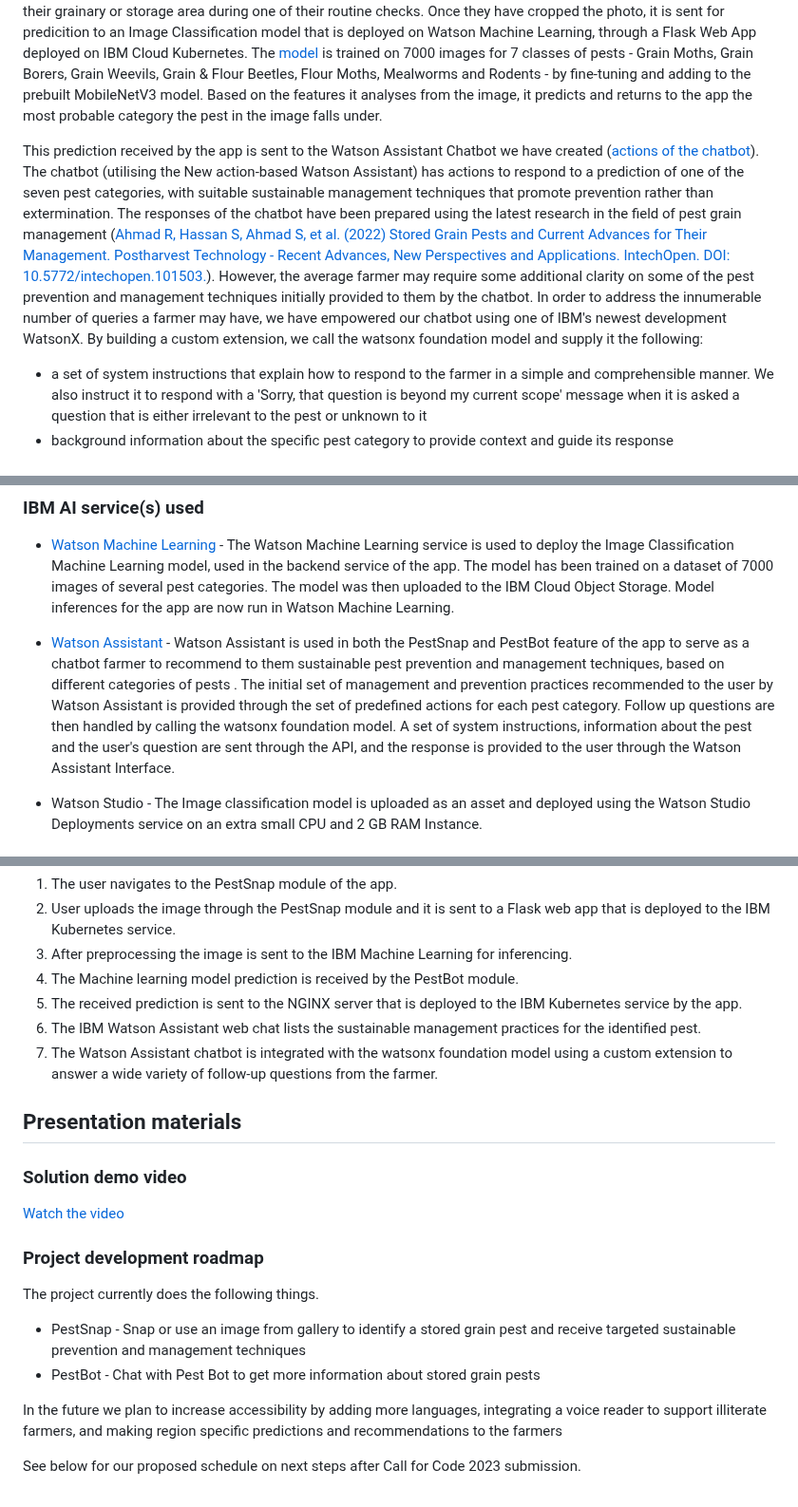
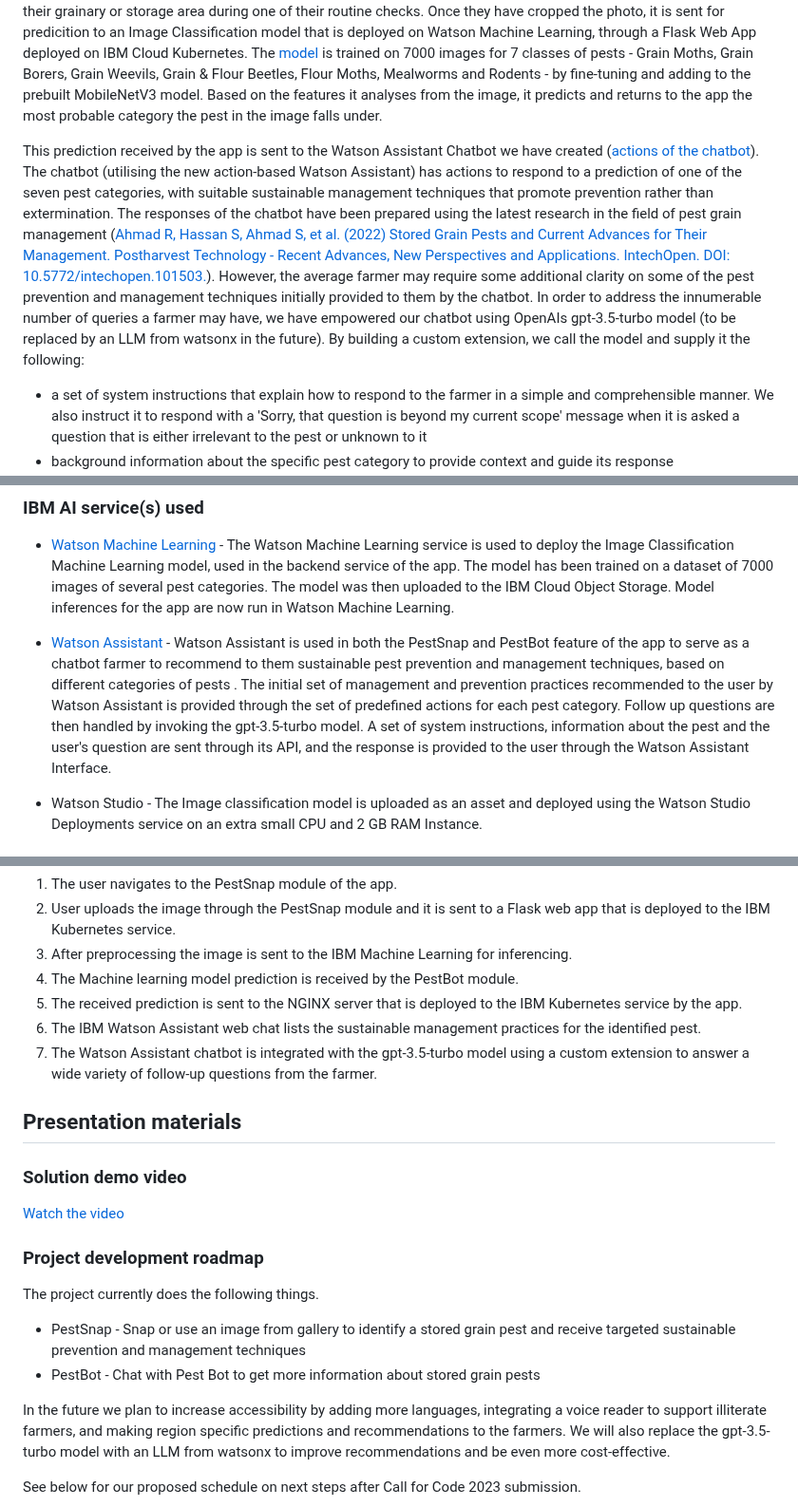
Before and after one commit to jonathanjthomas/PestDetect, a Markdown page: README.md, 3 parts joined by grey strips. Shown at 95% size. Drawn GitHub-style.

```diff
--- a/README.md
+++ b/README.md
@@ -40,7 +40,7 @@ Food insecurity is a present day crisis. Stored grain pests - accounting for 9%
 
 Our solution? - PestDetect! PestDetect is a mobile application that places the key to overcoming stored grain pest infestations into the hands of farmers - literally! With the frontend created using Expo React Native, PestDetect is a simple-to-use, seamless and deployment-ready application that provides two basic functionalities to farmers - PestSnap and PestBot. In PestSnap, farmers can either take or upload a photo of a stored grain pest they have found in their grainary or storage area during one of their routine checks. Once they have cropped the photo, it is sent for predicition to an Image Classification model that is deployed on Watson Machine Learning, through a Flask Web App deployed on IBM Cloud Kubernetes. The [model](./backend/pestdetect_model/PEST-DETECT-V7.51.h5) is trained on 7000 images for 7 classes of pests - Grain Moths, Grain Borers, Grain Weevils, Grain & Flour Beetles, Flour Moths, Mealworms and Rodents - by fine-tuning and adding to the prebuilt MobileNetV3 model. Based on the features it analyses from the image, it predicts and returns to the app the most probable category the pest in the image falls under.
 
-This prediction received by the app is sent to the Watson Assistant Chatbot we have created ([actions of the chatbot](./backend/Watson_Assistant/PestBot-action.json)). The chatbot (utilising the New action-based Watson Assistant) has actions to respond to a prediction of one of the seven pest categories, with suitable sustainable management techniques that promote prevention rather than extermination. The responses of the chatbot have been prepared using the latest research in the field of pest grain management ([Ahmad R, Hassan S, Ahmad S, et al. (2022) Stored Grain Pests and Current Advances for Their Management. Postharvest Technology - Recent Advances, New Perspectives and Applications. IntechOpen. DOI: 10.5772/intechopen.101503.](https://www.intechopen.com/chapters/79822)). However, the average farmer may require some additional clarity on some of the pest prevention and management techniques initially provided to them by the chatbot. In order to address the innumerable number of queries a farmer may have, we have empowered our chatbot using one of IBM's newest development WatsonX. By building a custom extension, we call the watsonx foundation model and supply it the following:
+This prediction received by the app is sent to the Watson Assistant Chatbot we have created ([actions of the chatbot](./backend/Watson_Assistant/PestBot-action.json)). The chatbot (utilising the new action-based Watson Assistant) has actions to respond to a prediction of one of the seven pest categories, with suitable sustainable management techniques that promote prevention rather than extermination. The responses of the chatbot have been prepared using the latest research in the field of pest grain management ([Ahmad R, Hassan S, Ahmad S, et al. (2022) Stored Grain Pests and Current Advances for Their Management. Postharvest Technology - Recent Advances, New Perspectives and Applications. IntechOpen. DOI: 10.5772/intechopen.101503.](https://www.intechopen.com/chapters/79822)). However, the average farmer may require some additional clarity on some of the pest prevention and management techniques initially provided to them by the chatbot. In order to address the innumerable number of queries a farmer may have, we have empowered our chatbot using OpenAIs gpt-3.5-turbo model (to be replaced by an LLM from watsonx in the future). By building a custom extension, we call the model and supply it the following:
  - a set of system instructions that explain how to respond to the farmer in a simple and comprehensible manner. We also instruct it to respond with a 'Sorry, that question is beyond my current scope' message when it is asked a question that is either irrelevant to the pest or unknown to it
  - background information about the specific pest category to provide context and guide its response
  - the user's query
@@ -59,7 +59,7 @@ More detail is available in our [description document](./docs/DESCRIPTION.md).
 
 - [Watson Machine Learning](https://github.com/jonathanjthomas/PestDetect/blob/1bf09b14c0ea3b37424520a868939aee46b936b6/backend/Flask_Backend/app.py) - The Watson Machine Learning service is used to deploy the Image Classification Machine Learning model, used in the backend service of the app. The model has been trained on a dataset of 7000 images of several pest categories. The model was then uploaded to the IBM Cloud Object Storage. Model inferences for the app are now run in Watson Machine Learning.
 
-- [Watson Assistant](https://github.com/jonathanjthomas/PestDetect/blob/93662c062d354c5c05cca92d9e54ff3ba745cf1e/backend/Nignx_Backend/Web/index.html) - Watson Assistant is used in both the PestSnap and PestBot feature of the app to serve as a chatbot farmer to recommend to them sustainable pest prevention and management techniques, based on different categories of pests . The initial set of management and prevention practices recommended to the user by Watson Assistant is provided through the set of predefined actions for each pest category. Follow up questions are then handled by calling the watsonx foundation model. A set of system instructions, information about the pest and the user's question are sent through the API, and the response is provided to the user through the Watson Assistant Interface.
+- [Watson Assistant](https://github.com/jonathanjthomas/PestDetect/blob/93662c062d354c5c05cca92d9e54ff3ba745cf1e/backend/Nignx_Backend/Web/index.html) - Watson Assistant is used in both the PestSnap and PestBot feature of the app to serve as a chatbot farmer to recommend to them sustainable pest prevention and management techniques, based on different categories of pests . The initial set of management and prevention practices recommended to the user by Watson Assistant is provided through the set of predefined actions for each pest category. Follow up questions are then handled by invoking the gpt-3.5-turbo model. A set of system instructions, information about the pest and the user's question are sent through its API, and the response is provided to the user through the Watson Assistant Interface.
 
 - Watson Studio - The Image classification model is uploaded as an asset and deployed using the Watson Studio Deployments service on an extra small CPU and 2 GB RAM Instance.
 
@@ -88,7 +88,7 @@ Diagram and step-by-step description of the flow of our solution:
 4. The Machine learning model prediction is received by the PestBot module.
 5. The received prediction is sent to the NGINX server that is deployed to the IBM Kubernetes service by the app.
 6. The IBM Watson Assistant web chat lists the sustainable management practices for the identified pest.
-7. The Watson Assistant chatbot is integrated with the watsonx foundation model using a custom extension to answer a wide variety of follow-up questions from the farmer.
+7. The Watson Assistant chatbot is integrated with the gpt-3.5-turbo model using a custom extension to answer a wide variety of follow-up questions from the farmer.
 
 ## Presentation materials
 
@@ -103,7 +103,7 @@ The project currently does the following things.
 - PestSnap - Snap or use an image from gallery to identify a stored grain pest and receive targeted sustainable prevention and management techniques
 - PestBot - Chat with Pest Bot to get more information about stored grain pests
 
-In the future we plan to increase accessibility by adding more languages, integrating a voice reader to support illiterate farmers, and making region specific predictions and recommendations to the farmers
+In the future we plan to increase accessibility by adding more languages, integrating a voice reader to support illiterate farmers, and making region specific predictions and recommendations to the farmers. We will also replace the gpt-3.5-turbo model with an LLM from watsonx to improve recommendations and be even more cost-effective.
 
 See below for our proposed schedule on next steps after Call for Code 2023 submission.
 
```
Also changed, not shown: other parts of README.md (+1 -1 lines).
